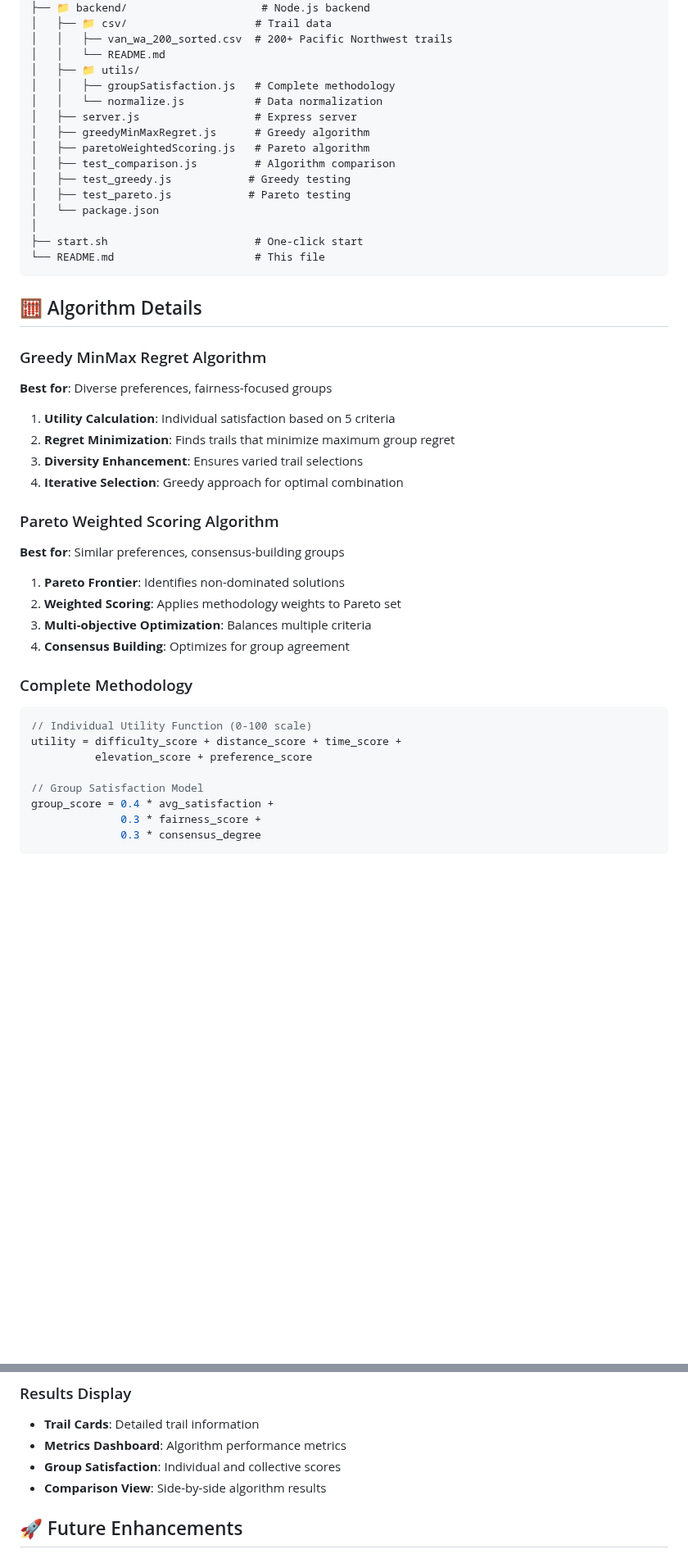
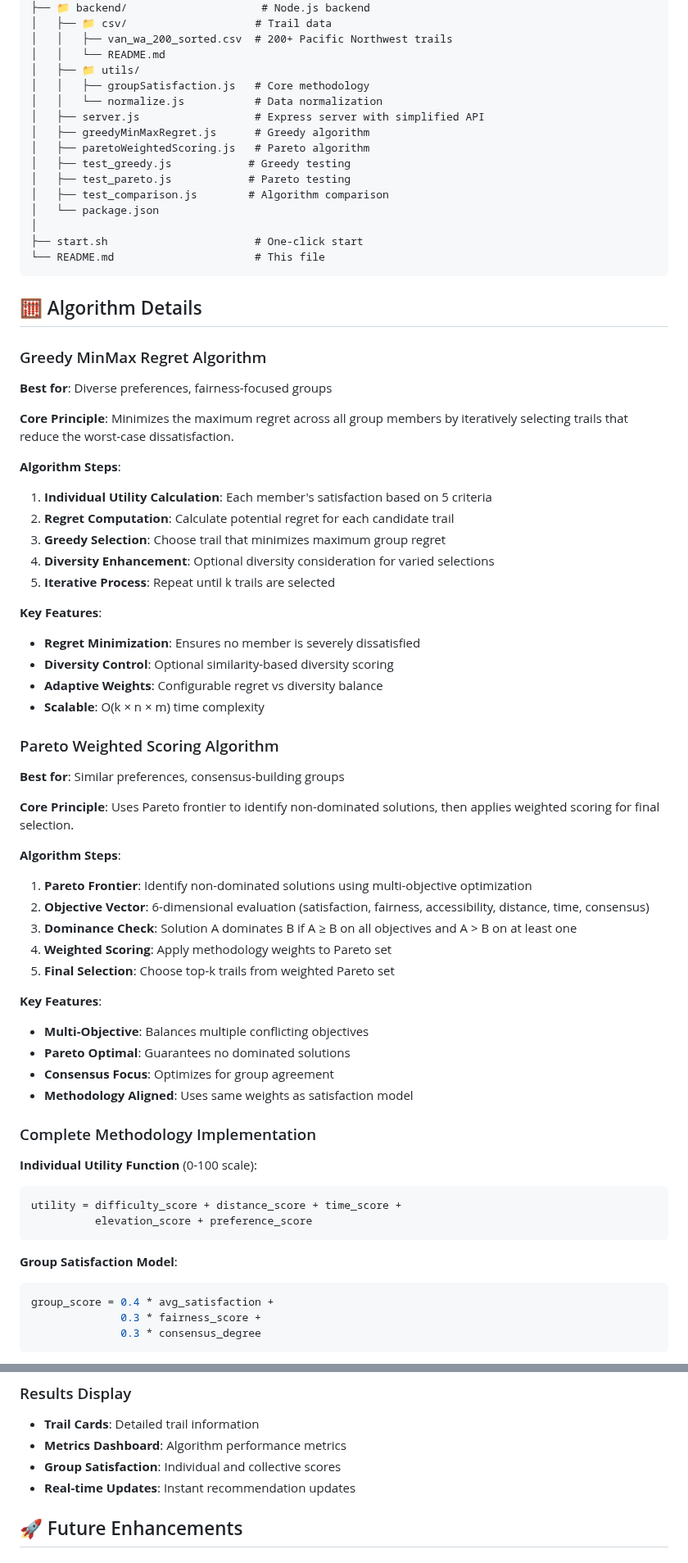
Before and after one commit to tyrahappy/Optimal_TrailSelection_for_Groups, a Markdown page: README.md, 2 parts joined by grey strips. Shown at 82% size. GitHub-like rendering; blank space fills up the shorter version.

````diff
--- a/README.md
+++ b/README.md
@@ -66,14 +68,14 @@ Optimal_TrailSelection_for_Groups/
 │   │   ├── van_wa_200_sorted.csv  # 200+ Pacific Northwest trails
 │   │   └── README.md
 │   ├── 📁 utils/
-│   │   ├── groupSatisfaction.js   # Complete methodology
+│   │   ├── groupSatisfaction.js   # Core methodology
 │   │   └── normalize.js           # Data normalization
-│   ├── server.js                  # Express server
+│   ├── server.js                  # Express server with simplified API
 │   ├── greedyMinMaxRegret.js      # Greedy algorithm
 │   ├── paretoWeightedScoring.js   # Pareto algorithm
-│   ├── test_comparison.js         # Algorithm comparison
 │   ├── test_greedy.js            # Greedy testing
 │   ├── test_pareto.js            # Pareto testing
+│   ├── test_comparison.js        # Algorithm comparison
 │   └── package.json
 │
 ├── start.sh                       # One-click start
@@ -85,26 +87,49 @@ Optimal_TrailSelection_for_Groups/
 ### Greedy MinMax Regret Algorithm
 **Best for**: Diverse preferences, fairness-focused groups
 
-1. **Utility Calculation**: Individual satisfaction based on 5 criteria
-2. **Regret Minimization**: Finds trails that minimize maximum group regret
-3. **Diversity Enhancement**: Ensures varied trail selections
-4. **Iterative Selection**: Greedy approach for optimal combination
+**Core Principle**: Minimizes the maximum regret across all group members by iteratively selecting trails that reduce the worst-case dissatisfaction.
+
+**Algorithm Steps**:
+1. **Individual Utility Calculation**: Each member's satisfaction based on 5 criteria
+2. **Regret Computation**: Calculate potential regret for each candidate trail
+3. **Greedy Selection**: Choose trail that minimizes maximum group regret
+4. **Diversity Enhancement**: Optional diversity consideration for varied selections
+5. **Iterative Process**: Repeat until k trails are selected
+
+**Key Features**:
+- **Regret Minimization**: Ensures no member is severely dissatisfied
+- **Diversity Control**: Optional similarity-based diversity scoring
+- **Adaptive Weights**: Configurable regret vs diversity balance
+- **Scalable**: O(k × n × m) time complexity
 
 ### Pareto Weighted Scoring Algorithm
 **Best for**: Similar preferences, consensus-building groups
 
-1. **Pareto Frontier**: Identifies non-dominated solutions
-2. **Weighted Scoring**: Applies methodology weights to Pareto set
-3. **Multi-objective Optimization**: Balances multiple criteria
-4. **Consensus Building**: Optimizes for group agreement
+**Core Principle**: Uses Pareto frontier to identify non-dominated solutions, then applies weighted scoring for final selection.
 
-### Complete Methodology
+**Algorithm Steps**:
+1. **Pareto Frontier**: Identify non-dominated solutions using multi-objective optimization
+2. **Objective Vector**: 6-dimensional evaluation (satisfaction, fairness, accessibility, distance, time, consensus)
+3. **Dominance Check**: Solution A dominates B if A ≥ B on all objectives and A > B on at least one
+4. **Weighted Scoring**: Apply methodology weights to Pareto set
+5. **Final Selection**: Choose top-k trails from weighted Pareto set
+
+**Key Features**:
+- **Multi-Objective**: Balances multiple conflicting objectives
+- **Pareto Optimal**: Guarantees no dominated solutions
+- **Consensus Focus**: Optimizes for group agreement
+- **Methodology Aligned**: Uses same weights as satisfaction model
+
+### Complete Methodology Implementation
+
+**Individual Utility Function** (0-100 scale):
 ```javascript
-// Individual Utility Function (0-100 scale)
 utility = difficulty_score + distance_score + time_score +
           elevation_score + preference_score
+```
 
-// Group Satisfaction Model
+**Group Satisfaction Model**:
+```javascript
 group_score = 0.4 * avg_satisfaction +
               0.3 * fairness_score +
               0.3 * consensus_degree
@@ -185,7 +258,7 @@ node test_comparison.js
 - **Trail Cards**: Detailed trail information
 - **Metrics Dashboard**: Algorithm performance metrics
 - **Group Satisfaction**: Individual and collective scores
-- **Comparison View**: Side-by-side algorithm results
+- **Real-time Updates**: Instant recommendation updates
 
 ## 🚀 Future Enhancements
 
````
Also changed, not shown: other parts of README.md (+64 -26 lines).
